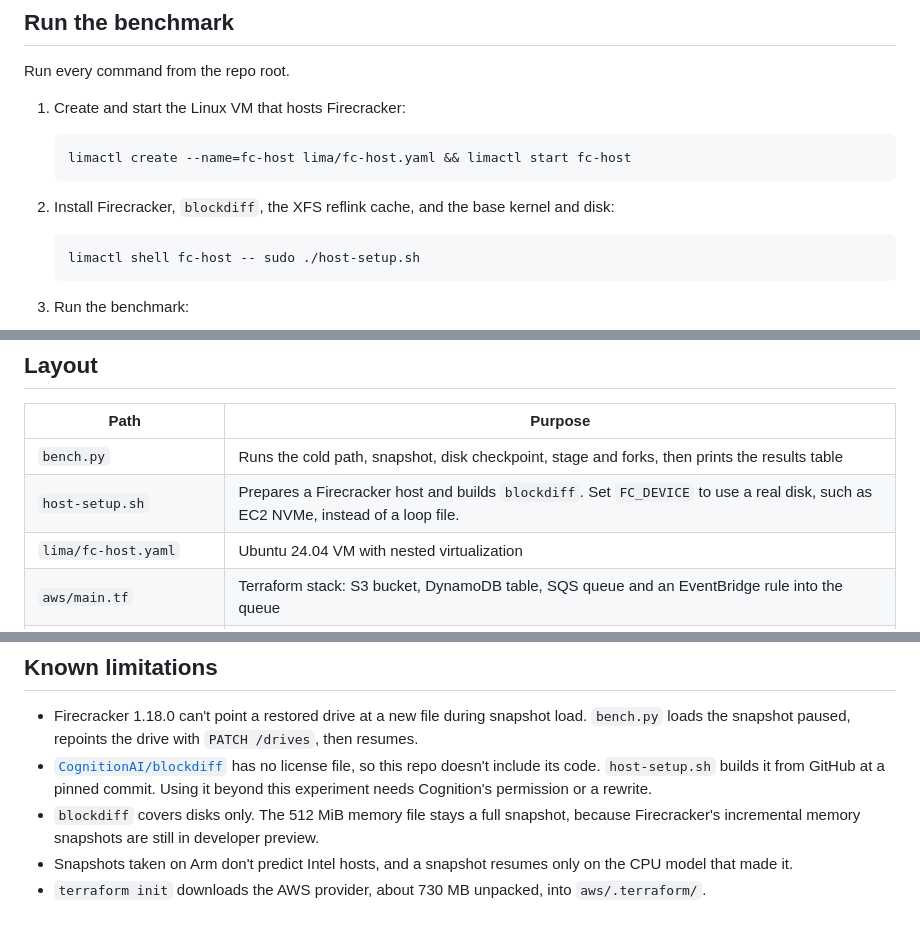
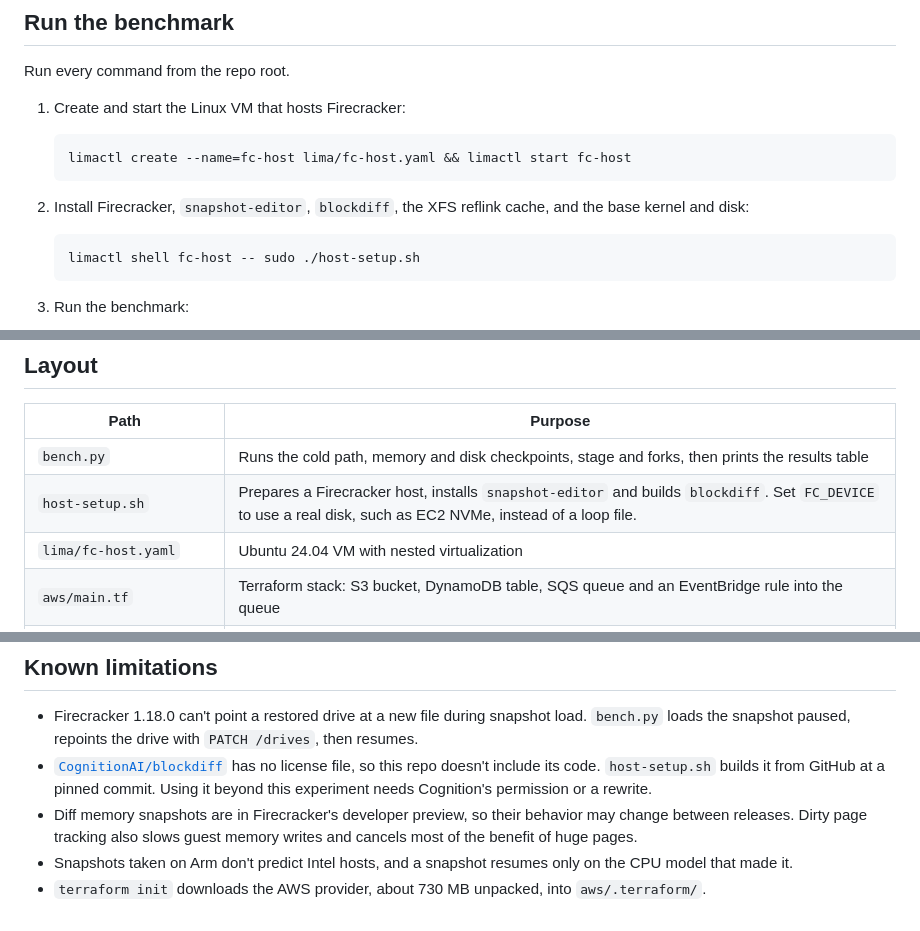
Before and after one commit to amagomori/vm-performance-repro, a Markdown page: README.md, 3 parts joined by grey strips. GitHub-like rendering.

````diff
--- a/README.md
+++ b/README.md
@@ -30,7 +31,7 @@ Run every command from the repo root.
    limactl create --name=fc-host lima/fc-host.yaml && limactl start fc-host
    ```
 
-2. Install Firecracker, `blockdiff`, the XFS reflink cache, and the base kernel and disk:
+2. Install Firecracker, `snapshot-editor`, `blockdiff`, the XFS reflink cache, and the base kernel and disk:
 
    ```bash
    limactl shell fc-host -- sudo ./host-setup.sh
@@ -114,8 +125,8 @@ The control-plane pieces (S3, DynamoDB, SQS, EventBridge) are a Terraform stack
 
 | Path | Purpose |
 |---|---|
-| `bench.py` | Runs the cold path, snapshot, disk checkpoint, stage and forks, then prints the results table |
-| `host-setup.sh` | Prepares a Firecracker host and builds `blockdiff`. Set `FC_DEVICE` to use a real disk, such as EC2 NVMe, instead of a loop file. |
+| `bench.py` | Runs the cold path, memory and disk checkpoints, stage and forks, then prints the results table |
+| `host-setup.sh` | Prepares a Firecracker host, installs `snapshot-editor` and builds `blockdiff`. Set `FC_DEVICE` to use a real disk, such as EC2 NVMe, instead of a loop file. |
 | `lima/fc-host.yaml` | Ubuntu 24.04 VM with nested virtualization |
 | `aws/main.tf` | Terraform stack: S3 bucket, DynamoDB table, SQS queue and an EventBridge rule into the queue |
 | `aws/check.py` | boto3 checks against the stack's Terraform outputs |
@@ -126,6 +137,6 @@ The control-plane pieces (S3, DynamoDB, SQS, EventBridge) are a Terraform stack
 
 - Firecracker 1.18.0 can't point a restored drive at a new file during snapshot load. `bench.py` loads the snapshot paused, repoints the drive with `PATCH /drives`, then resumes.
 - [`CognitionAI/blockdiff`](https://github.com/CognitionAI/blockdiff) has no license file, so this repo doesn't include its code. `host-setup.sh` builds it from GitHub at a pinned commit. Using it beyond this experiment needs Cognition's permission or a rewrite.
-- `blockdiff` covers disks only. The 512 MiB memory file stays a full snapshot, because Firecracker's incremental memory snapshots are still in developer preview.
+- Diff memory snapshots are in Firecracker's developer preview, so their behavior may change between releases. Dirty page tracking also slows guest memory writes and cancels most of the benefit of huge pages.
 - Snapshots taken on Arm don't predict Intel hosts, and a snapshot resumes only on the CPU model that made it.
 - `terraform init` downloads the AWS provider, about 730 MB unpacked, into `aws/.terraform/`.
````
Also changed, not shown: other parts of README.md (+37 -26 lines), docs/architecture.png, 2 other files.
